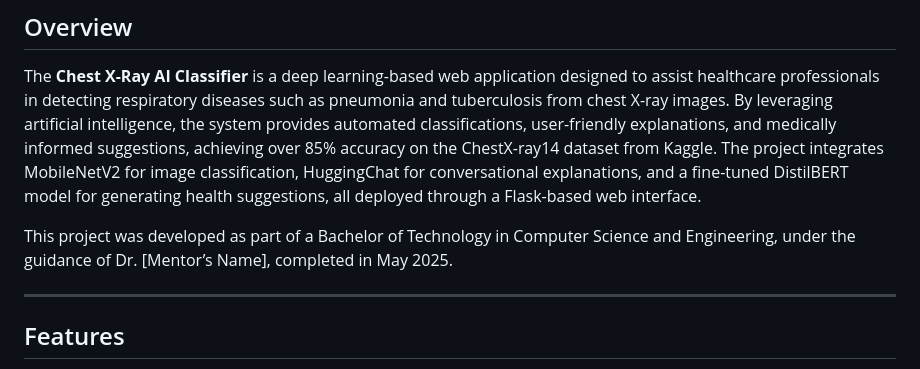
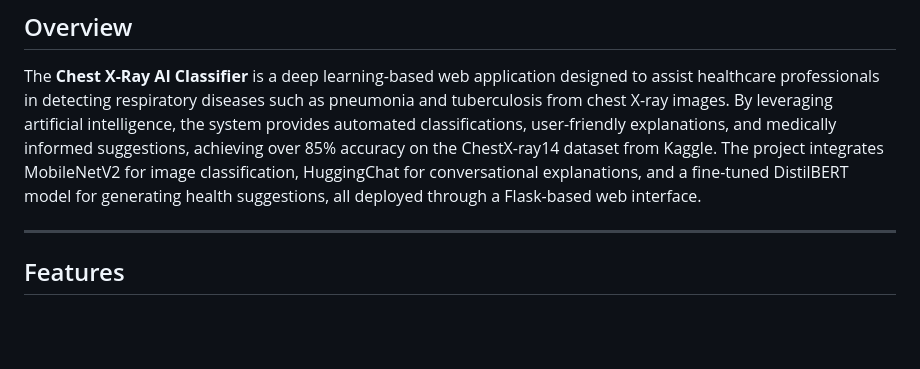
Before and after one commit to shubham-kr2002/CHESTXRAY, a Markdown page: README.md, the part around one of its changes. Rendered like a GitHub page; blank space fills up the shorter version.

```diff
--- a/README.md
+++ b/README.md
@@ -8,8 +8,6 @@
 ## Overview
 
 The **Chest X-Ray AI Classifier** is a deep learning-based web application designed to assist healthcare professionals in detecting respiratory diseases such as pneumonia and tuberculosis from chest X-ray images. By leveraging artificial intelligence, the system provides automated classifications, user-friendly explanations, and medically informed suggestions, achieving over 85% accuracy on the ChestX-ray14 dataset from Kaggle. The project integrates MobileNetV2 for image classification, HuggingChat for conversational explanations, and a fine-tuned DistilBERT model for generating health suggestions, all deployed through a Flask-based web interface.
-
-This project was developed as part of a Bachelor of Technology in Computer Science and Engineering, under the guidance of Dr. [Mentor’s Name], completed in May 2025.
 
 ---
 
```
Also changed, not shown: other parts of README.md (+1 -1 lines).
